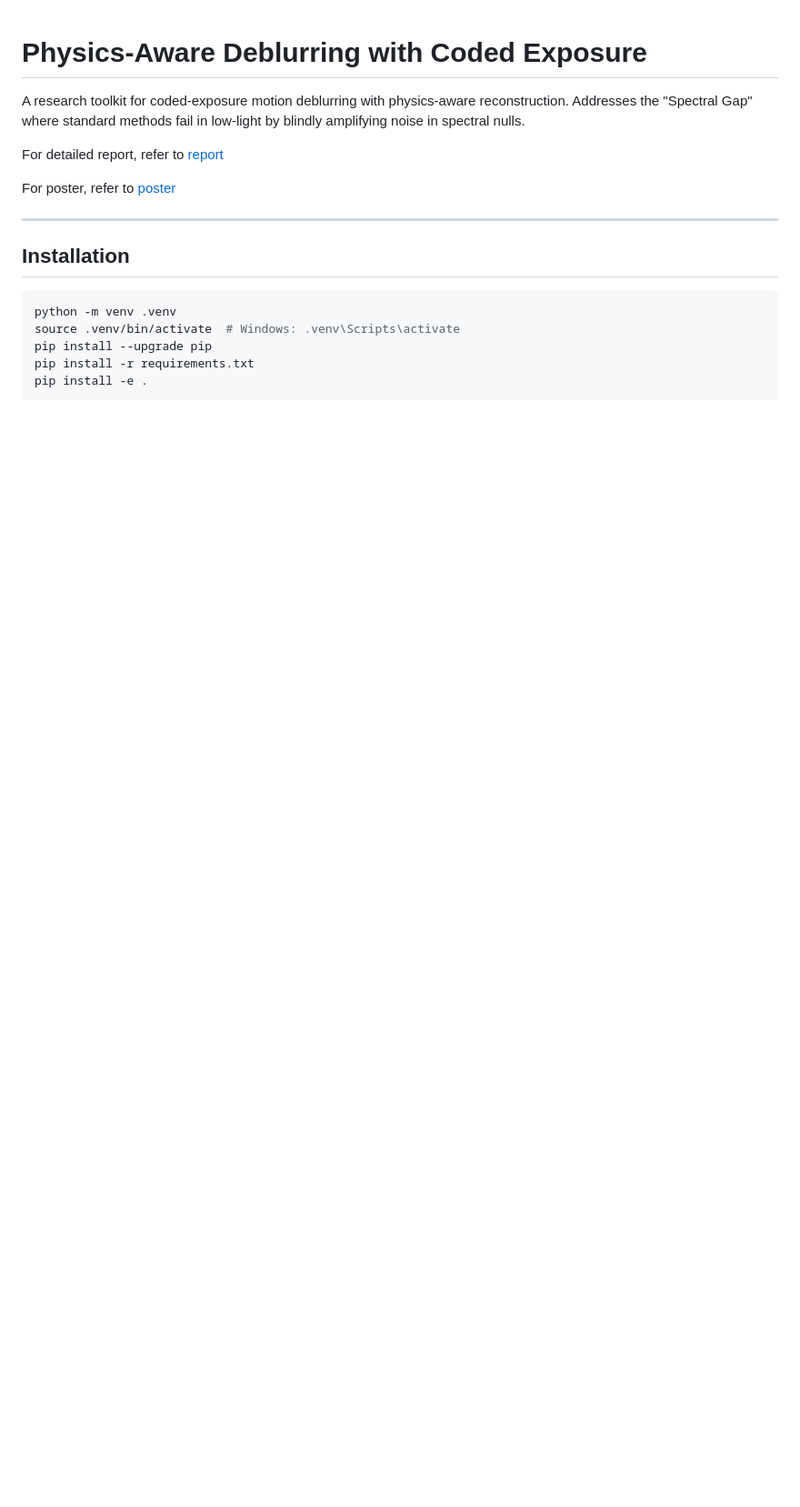
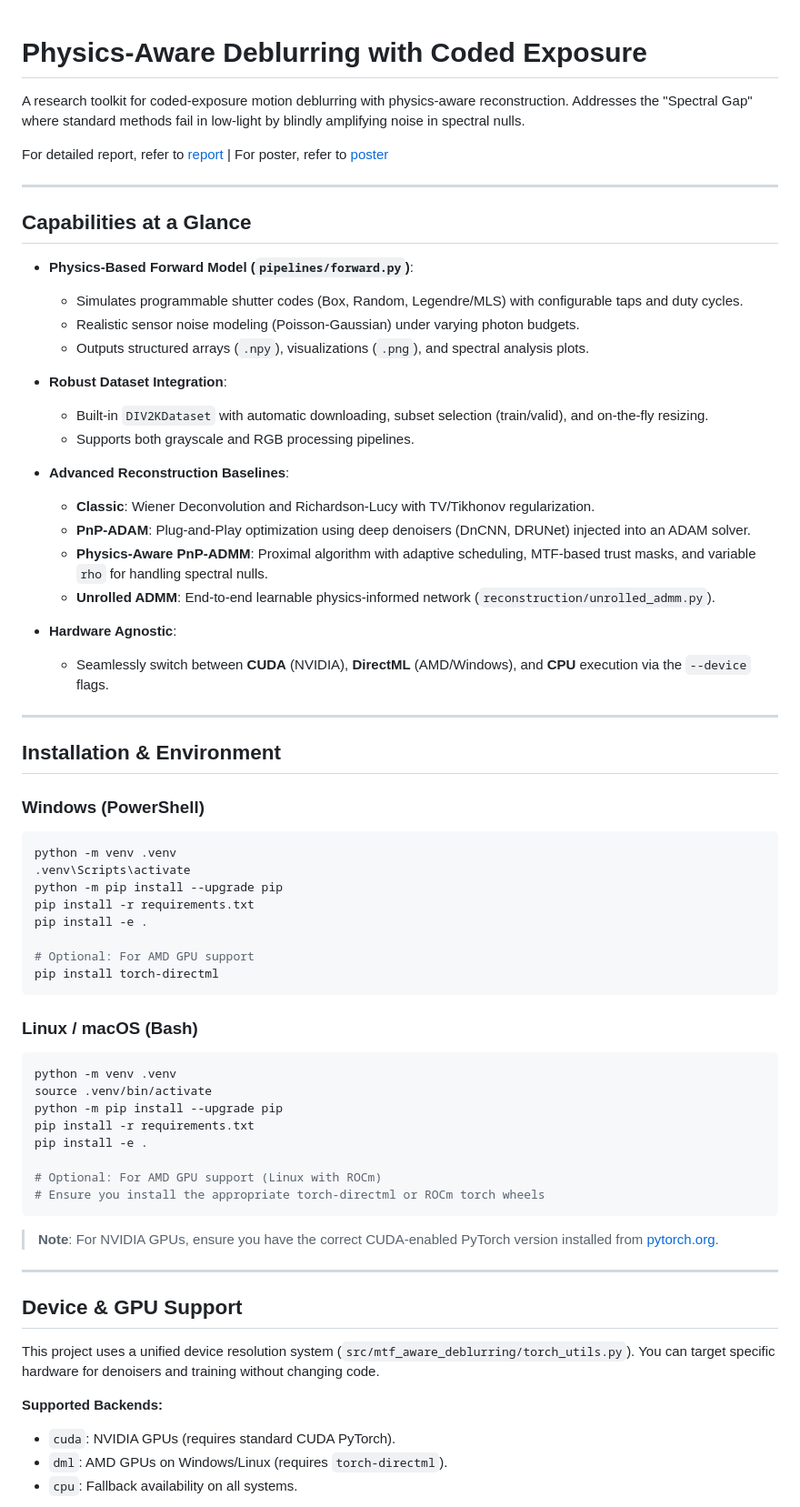
Before and after one commit to sean-seowon-yi/mtf-aware-deblurring, a Markdown page: README.md, the part around one of its changes. Shown at 91% size. Rendered like a GitHub page; blank space fills up the shorter version.

Commit message:
docs: Expand README with detailed capabilities, installation, GPU support, programmatic usage, and output structure.

````diff
--- a/README.md
+++ b/README.md
@@ -2,17 +2,68 @@
 
 A research toolkit for coded-exposure motion deblurring with physics-aware reconstruction. Addresses the "Spectral Gap" where standard methods fail in low-light by blindly amplifying noise in spectral nulls.
 
-For detailed report, refer to [report](report/Physics-Aware_Deblurring_Report.pdf)
-
-For poster, refer to [poster](report/Physics-Aware_Deblurring_Poster.pdf)
+For detailed report, refer to [report](report/Physics-Aware_Deblurring_Report.pdf) | For poster, refer to [poster](report/Physics-Aware_Deblurring_Poster.pdf)
 
 ---
 
-## Installation
+## Capabilities at a Glance
 
+- **Physics-Based Forward Model (`pipelines/forward.py`)**:
+  - Simulates programmable shutter codes (Box, Random, Legendre/MLS) with configurable taps and duty cycles.
+  - Realistic sensor noise modeling (Poisson-Gaussian) under varying photon budgets.
+  - Outputs structured arrays (`.npy`), visualizations (`.png`), and spectral analysis plots.
+
+- **Robust Dataset Integration**:
+  - Built-in `DIV2KDataset` with automatic downloading, subset selection (train/valid), and on-the-fly resizing.
+  - Supports both grayscale and RGB processing pipelines.
+
+- **Advanced Reconstruction Baselines**:
+  - **Classic**: Wiener Deconvolution and Richardson-Lucy with TV/Tikhonov regularization.
+  - **PnP-ADAM**: Plug-and-Play optimization using deep denoisers (DnCNN, DRUNet) injected into an ADAM solver.
+  - **Physics-Aware PnP-ADMM**: Proximal algorithm with adaptive scheduling, MTF-based trust masks, and variable `rho` for handling spectral nulls.
+  - **Unrolled ADMM**: End-to-end learnable physics-informed network (`reconstruction/unrolled_admm.py`).
+
+- **Hardware Agnostic**:
+  - Seamlessly switch between **CUDA** (NVIDIA), **DirectML** (AMD/Windows), and **CPU** execution via the `--device` flags.
+
+---
+
+## Installation & Environment
+
+### Windows (PowerShell)
+```powershell
+python -m venv .venv
+.venv\Scripts\activate
+python -m pip install --upgrade pip
+pip install -r requirements.txt
+pip install -e .
+
+# Optional: For AMD GPU support
+pip install torch-directml
+```
+
+### Linux / macOS (Bash)
 ```bash
 python -m venv .venv
-source .venv/bin/activate  # Windows: .venv\Scripts\activate
-pip install --upgrade pip
+source .venv/bin/activate
+python -m pip install --upgrade pip
 pip install -r requirements.txt
 pip install -e .
+
+# Optional: For AMD GPU support (Linux with ROCm)
+# Ensure you install the appropriate torch-directml or ROCm torch wheels
+```
+
+> **Note**: For NVIDIA GPUs, ensure you have the correct CUDA-enabled PyTorch version installed from [pytorch.org](https://pytorch.org/).
+
+---
+
+## Device & GPU Support
+
+This project uses a unified device resolution system (`src/mtf_aware_deblurring/torch_utils.py`). You can target specific hardware for denoisers and training without changing code.
+
+**Supported Backends:**
+- `cuda`: NVIDIA GPUs (requires standard CUDA PyTorch).
+- `dml`: AMD GPUs on Windows/Linux (requires `torch-directml`).
+- `cpu`: Fallback availability on all systems.
+
````
Also changed, not shown: other parts of README.md (+56 -0 lines).
